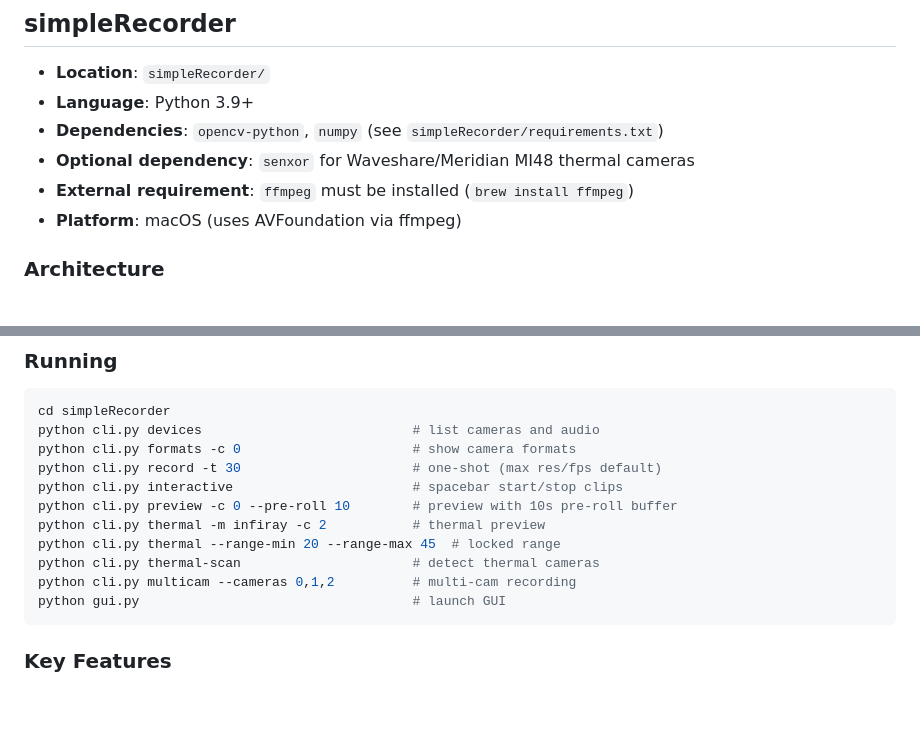
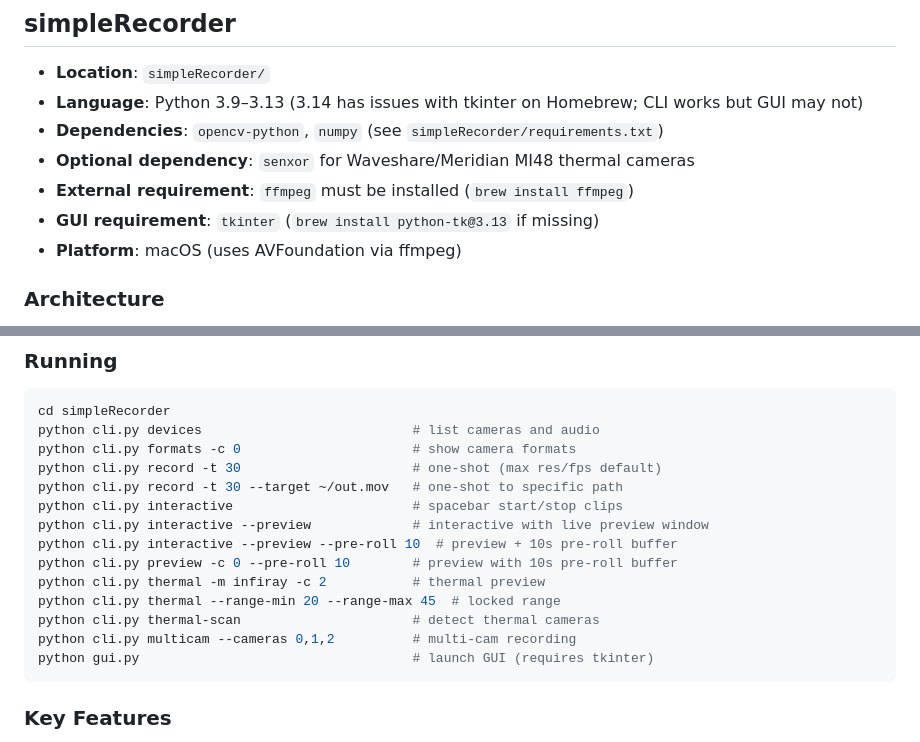
Before and after one commit to chaboud/ScratchPlay, a Markdown page: CLAUDE.md, 2 parts joined by grey strips. GitHub-like rendering; blank space fills up the shorter version.

Commit message:
Update CLAUDE.md with Python version compatibility and new CLI options
- Note Python 3.14 tkinter issues, recommend 3.9–3.13
- Add tkinter as GUI requirement with install hint
- Document --preview flag for interactive mode
- Document --target flag for output path
- Note gui.py requires tkinter

https://claude.ai/code/session_01XtseCHdYvYqwaP5AZMWNeL

````diff
--- a/CLAUDE.md
+++ b/CLAUDE.md
@@ -5,10 +5,11 @@ This is a collection of utility tools. Contains `simpleRecorder` (Python) and `s
 
 ## simpleRecorder
 - **Location**: `simpleRecorder/`
-- **Language**: Python 3.9+
+- **Language**: Python 3.9–3.13 (3.14 has issues with tkinter on Homebrew; CLI works but GUI may not)
 - **Dependencies**: `opencv-python`, `numpy` (see `simpleRecorder/requirements.txt`)
 - **Optional dependency**: `senxor` for Waveshare/Meridian MI48 thermal cameras
 - **External requirement**: `ffmpeg` must be installed (`brew install ffmpeg`)
+- **GUI requirement**: `tkinter` (`brew install python-tk@3.13` if missing)
 - **Platform**: macOS (uses AVFoundation via ffmpeg)
 
 ### Architecture
@@ -30,13 +31,16 @@ cd simpleRecorder
 python cli.py devices                           # list cameras and audio
 python cli.py formats -c 0                      # show camera formats
 python cli.py record -t 30                      # one-shot (max res/fps default)
+python cli.py record -t 30 --target ~/out.mov   # one-shot to specific path
 python cli.py interactive                       # spacebar start/stop clips
+python cli.py interactive --preview             # interactive with live preview window
+python cli.py interactive --preview --pre-roll 10  # preview + 10s pre-roll buffer
 python cli.py preview -c 0 --pre-roll 10        # preview with 10s pre-roll buffer
 python cli.py thermal -m infiray -c 2           # thermal preview
 python cli.py thermal --range-min 20 --range-max 45  # locked range
 python cli.py thermal-scan                      # detect thermal cameras
 python cli.py multicam --cameras 0,1,2          # multi-cam recording
-python gui.py                                   # launch GUI
+python gui.py                                   # launch GUI (requires tkinter)
 ```
 
 ### Key Features
````
